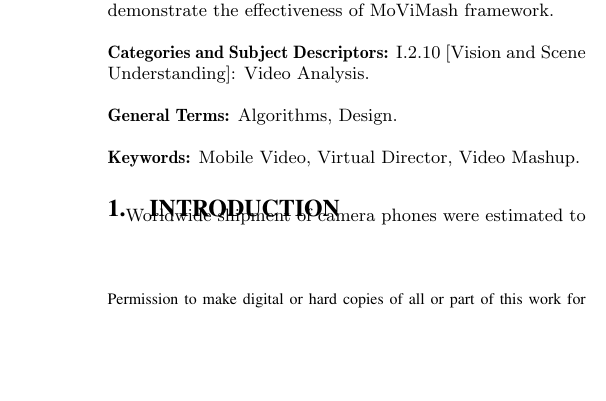
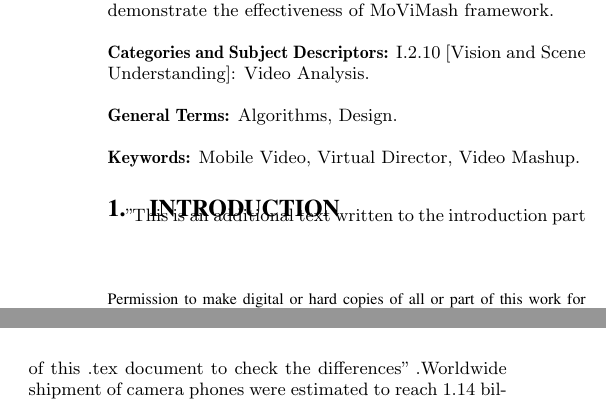
Before and after one commit to Shreyans-Soni/Lab3, a LaTeX paper (old.tex): part of one column of page 1 of 10 before the commit and two parts of the columns of page 1 of 10 after it, the two joined at a grey line, cut so that both start at the same text, the shorter picture padded with empty space. Compiled offline with pdfLaTeX.

Commit message:
Changes in old.tex file in Introduction paragraph

```diff
--- a/old.tex
+++ b/old.tex
@@ -116,7 +116,7 @@ Understanding]: Video Analysis.\\\\
 %\keywords{Mobile Video, Virtual Director, Video Mashup.}
 %introduction
 \section{Introduction}
-Worldwide shipment of camera phones were estimated to reach 1.14 billion in the year 2011 alone \cite{web:1}. Furthermore, a survey of over 2,500 respondents by Photobucket reveals that 45\% of the \cite{web:2} respondents use mobile devices to shoot video at least once weekly during the summer of 2011, validating the significant increase in the amount of mobile video uploaded to Photobucket\textquotesingle s video sharing web (14x in Summer 2011 compared to December 2010)\cite{web:3}.Proliferation of such mobile devices with video capture capability has enabled users to capture video of their life events suchas concerts, parades, outdoor performances, etc, and socially share them with friends and public as it happens. Videos recorded by a single user at such events are shot from a limited range of angles and distances from the performance stage, as an attendee typically has limited mobility (e.g., constraint by seating arrangement).\\
+"This is an additional text written to the introduction part of this .tex document to check the differences" .Worldwide shipment of camera phones were estimated to reach 1.14 billion in the year 2011 alone \cite{web:1}. Furthermore, a survey of over 2,500 respondents by Photobucket reveals that 45\% of the \cite{web:2} respondents use mobile devices to shoot video at least once weekly during the summer of 2011, validating the significant increase in the amount of mobile video uploaded to Photobucket\textquotesingle s video sharing web (14x in Summer 2011 compared to December 2010)\cite{web:3}.Proliferation of such mobile devices with video capture capability has enabled users to capture video of their life events suchas concerts, parades, outdoor performances, etc, and socially share them with friends and public as it happens. Videos recorded by a single user at such events are shot from a limited range of angles and distances from the performance stage, as an attendee typically has limited mobility (e.g., constraint by seating arrangement).\\
 \qquad  The recorded video can be monotonous and uninteresting. Furthermore, videos recorded are typically short (in the order of minutes or tens of minutes), due to tired arms or power constraint of mobile devices. There are, however, likely to have more than one users
 recording the same performance from different angles at the same time, especially at a well-attended performance.These recorded and shared video clips of the same performance
 can be cut and joined together to produce a new mashup video,similar to how a TV director of a live TV show would switch between different cameras to produce the show. Generation of a video
```
